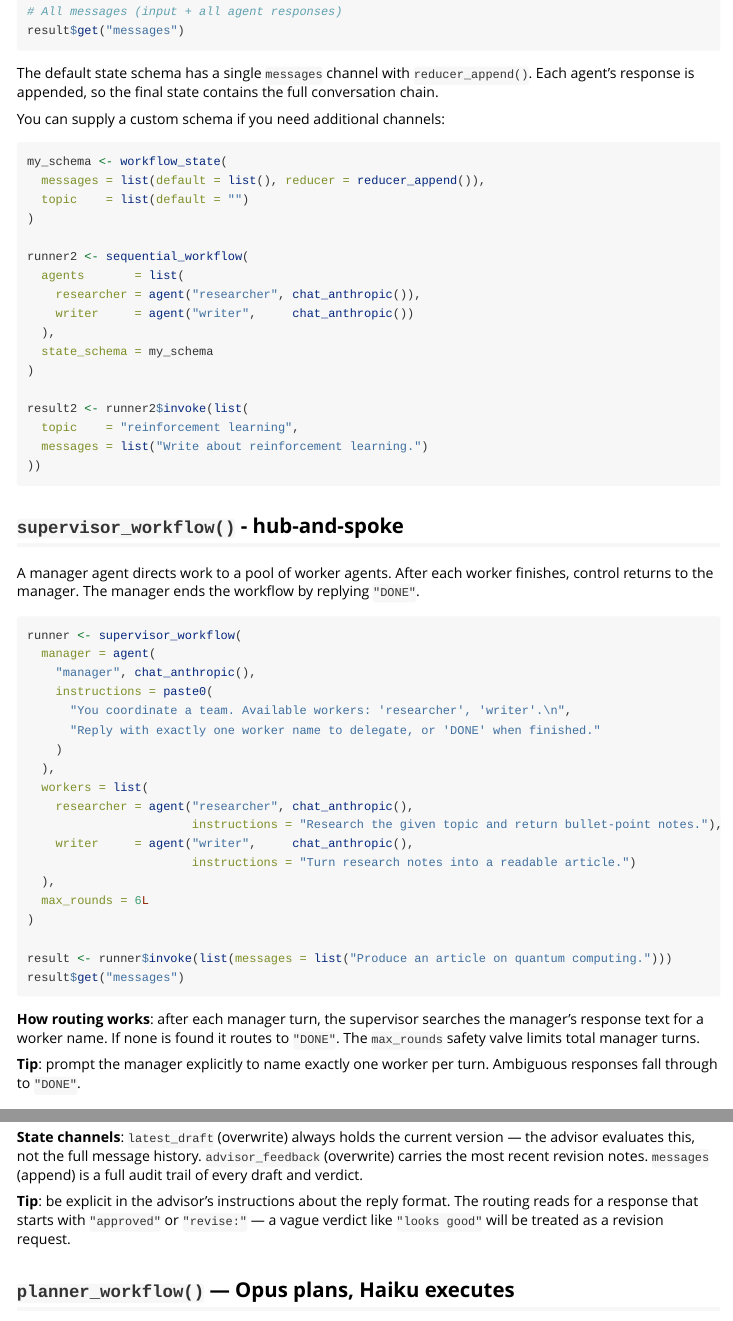
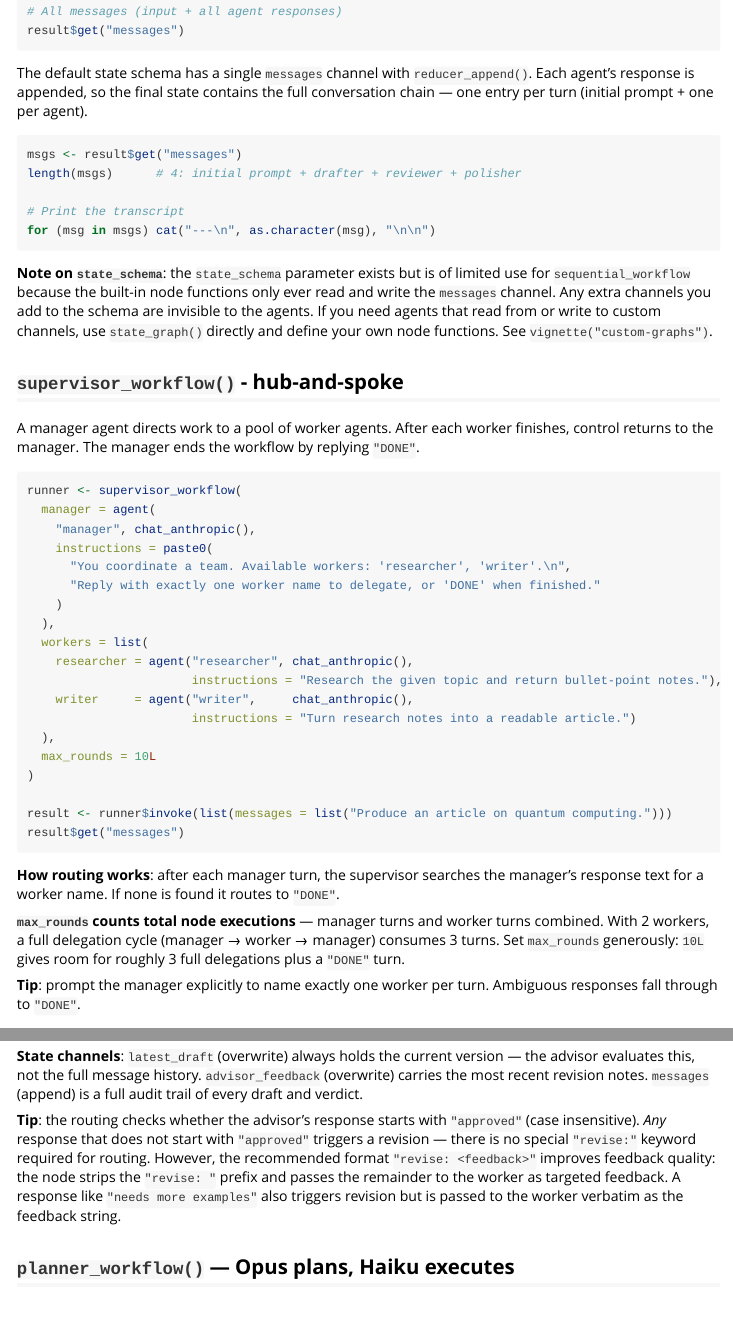
Before and after one commit to Arnold-Kakas/puppeteeR, an R Markdown document (vignettes/workflows.Rmd): the page in a window 1100 px wide, from 480 px down, and a second part further down, joined at a grey line. Rendered offline with R 4.5, knitr and Pandoc, with nearby package versions; long lines of code are wrapped.

Commit message:
Update workflows.Rmd

````diff
--- a/vignettes/workflows.Rmd
+++ b/vignettes/workflows.Rmd
@@ -41,29 +41,22 @@ result$get("messages")
 ```
 
 The default state schema has a single `messages` channel with `reducer_append()`. Each agent's
-response is appended, so the final state contains the full conversation chain.
+response is appended, so the final state contains the full conversation chain — one entry per
+turn (initial prompt + one per agent).
 
-You can supply a custom schema if you need additional channels:
+```{r sequential-inspect, eval = FALSE}
+msgs <- result$get("messages")
+length(msgs)      # 4: initial prompt + drafter + reviewer + polisher
 
-```{r sequential-custom, eval = FALSE}
-my_schema <- workflow_state(
-  messages = list(default = list(), reducer = reducer_append()),
-  topic    = list(default = "")
-)
+# Print the transcript
+for (msg in msgs) cat("---\n", as.character(msg), "\n\n")
+```
 
-runner2 <- sequential_workflow(
-  agents       = list(
-    researcher = agent("researcher", chat_anthropic()),
-    writer     = agent("writer",     chat_anthropic())
-  ),
-  state_schema = my_schema
-)
-
-result2 <- runner2$invoke(list(
-  topic    = "reinforcement learning",
-  messages = list("Write about reinforcement learning.")
-))
-```
+**Note on `state_schema`**: the `state_schema` parameter exists but is of limited use for
+`sequential_workflow` because the built-in node functions only ever read and write the
+`messages` channel. Any extra channels you add to the schema are invisible to the agents.
+If you need agents that read from or write to custom channels, use `state_graph()` directly
+and define your own node functions. See `vignette("custom-graphs")`.
 
 ## `supervisor_workflow()` - hub-and-spoke
 
@@ -85,7 +78,7 @@ runner <- supervisor_workflow(
     writer     = agent("writer",     chat_anthropic(),
                        instructions = "Turn research notes into a readable article.")
   ),
-  max_rounds = 6L
+  max_rounds = 10L
 )
 
 result <- runner$invoke(list(messages = list("Produce an article on quantum computing.")))
@@ -93,8 +86,11 @@ result$get("messages")
 ```
 
 **How routing works**: after each manager turn, the supervisor searches the manager's response text
-for a worker name. If none is found it routes to `"DONE"`. The `max_rounds` safety valve limits
-total manager turns.
+for a worker name. If none is found it routes to `"DONE"`.
+
+**`max_rounds` counts total node executions** — manager turns and worker turns combined. With 2
+workers, a full delegation cycle (manager → worker → manager) consumes 3 turns. Set `max_rounds`
+generously: `10L` gives room for roughly 3 full delegations plus a `"DONE"` turn.
 
 **Tip**: prompt the manager explicitly to name exactly one worker per turn. Ambiguous responses
 fall through to `"DONE"`.
@@ -190,9 +192,13 @@ the worker is called again with the original task plus the advisor's feedback ap
 evaluates this, not the full message history. `advisor_feedback` (overwrite) carries the most
 recent revision notes. `messages` (append) is a full audit trail of every draft and verdict.
 
-**Tip**: be explicit in the advisor's instructions about the reply format. The routing reads
-for a response that starts with `"approved"` or `"revise:"` — a vague verdict like `"looks
-good"` will be treated as a revision request.
+**Tip**: the routing checks whether the advisor's response starts with `"approved"` (case
+insensitive). *Any* response that does not start with `"approved"` triggers a revision —
+there is no special `"revise:"` keyword required for routing. However, the recommended
+format `"revise: <feedback>"` improves feedback quality: the node strips the `"revise: "`
+prefix and passes the remainder to the worker as targeted feedback. A response like `"needs
+more examples"` also triggers revision but is passed to the worker verbatim as the feedback
+string.
 
 ## `planner_workflow()` — Opus plans, Haiku executes
 
````
Also changed, not shown: vignettes/workflows.Rmd (6 more changed lines).
